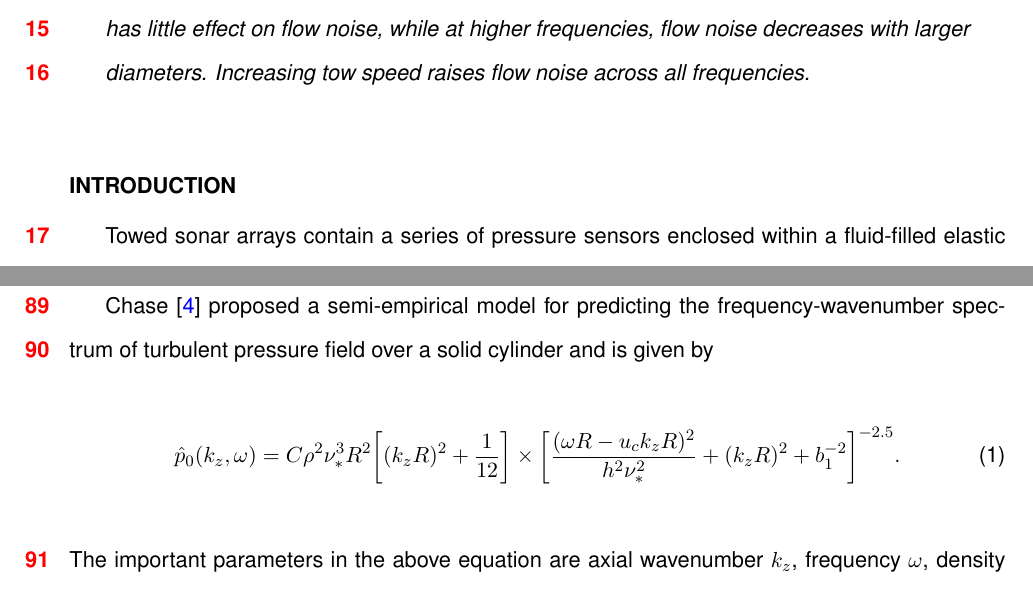
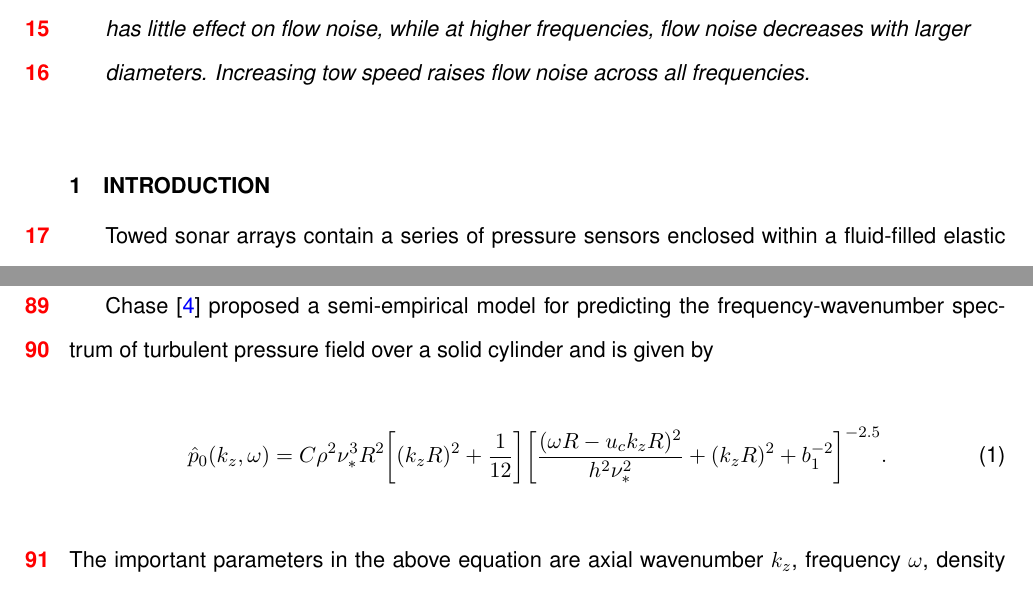
Before and after one commit to RAKESHSS1998/ASME_twocolumn_journal, a LaTeX document (asme2ejs.tex): two parts of pages 2 and 5 of 43, joined at a grey line, cut so that both start at the same text. Compiled offline with pdfLaTeX.

Commit message:
minor change in section

```diff
--- a/asme2ejs.tex
+++ b/asme2ejs.tex
@@ -120,7 +120,7 @@ Towed sonar arrays house a series of pressure sensors inside a fluid-filled elas
 
 %%%%%%%%%%%%%%%%%%%%%%%%%%%%%%%%%%%%%%%%%%%%%%%%%%%%%%%%%%%%%%%%%%%%%%
 
-\section*{Introduction}
+\section{Introduction}
 
 Towed sonar arrays contain a series of pressure sensors enclosed within a fluid-filled elastic tube. As the sonar array is towed through the water, a thick layer of turbulent flow is generated over the exterior surface of the tube.~The pressure fluctuations in this turbulent boundary layer (TBL), along with other ambient sea pressure variations, excite the elastic tube and subsequently produce acoustic pressure disturbances within the interior fluid. The hydrophones placed in the interior fluid picks these acoustic signals. The signals associated with the turbulent pressure fluctuations are called flow noise. Currently, the flow noise is measured either by towing the sonar array in open water using a dinghy or by allowing the hydrophone to free fall in water \cite{Sarath2010}. In the first case, noise from the boat and vibrations of the towline connections pollute the measured acoustic signals \cite{Unni2011}; whereas in the second case, the useful measurements can be made only at the terminal velocity of the hydrophone. This work aims at developing a fully-coupled vibroacoustic model for predicting the flow noise in towed sonar arrays which is useful over wide range of towing speeds and tube diameters.
 
@@ -148,7 +148,7 @@ One of the objective of this study is to predict the flow noise resulting from t
 \subsection{Chase model}\label{Chase model}
 Chase~\cite{Chase1981} proposed a semi-empirical model for predicting the frequency-wavenumber spectrum of turbulent pressure field over a solid cylinder and is given by
 \begin{equation}\label{Turbulent pressure spectrum equation Chase}
-        \Hat{p}_{0}(k_{z},\omega) = C\rho^{2}\nu_{*}^{3}R^2\biggl[(k_{z}R)^{2}+\frac{1}{12}\biggr]\times \biggl[\frac{(\omega R-u_{c}k_{z}R)^{2}}{h^{2}\nu_{*}^{2}}+(k_{z}R)^{2}+b_1^{-2}\biggr]^{-2.5}.
+        \Hat{p}_{0}(k_{z},\omega) = C\rho^{2}\nu_{*}^{3}R^2\biggl[(k_{z}R)^{2}+\frac{1}{12}\biggr]\biggl[\frac{(\omega R-u_{c}k_{z}R)^{2}}{h^{2}\nu_{*}^{2}}+(k_{z}R)^{2}+b_1^{-2}\biggr]^{-2.5}.
 \end{equation}
 The important parameters in the above equation are axial wavenumber $k_{z}$, frequency $\omega$, density of the fluid $\rho$, convective speed $u_{c}$ ($=0.68u$, where $u$ is the tow speed), $C=0.063$, $h=3.7$, $\nu_{*}=0.04U$ and tube radius $R$~\cite{Chase1981, carpenter1983, knight1996, KUTTANCHANDRIKA2014, Huang2020}.
 %% Use \subsection commands to start a subsection.
```
Also changed, not shown: asme2ejs.pdf, 3 other files.
